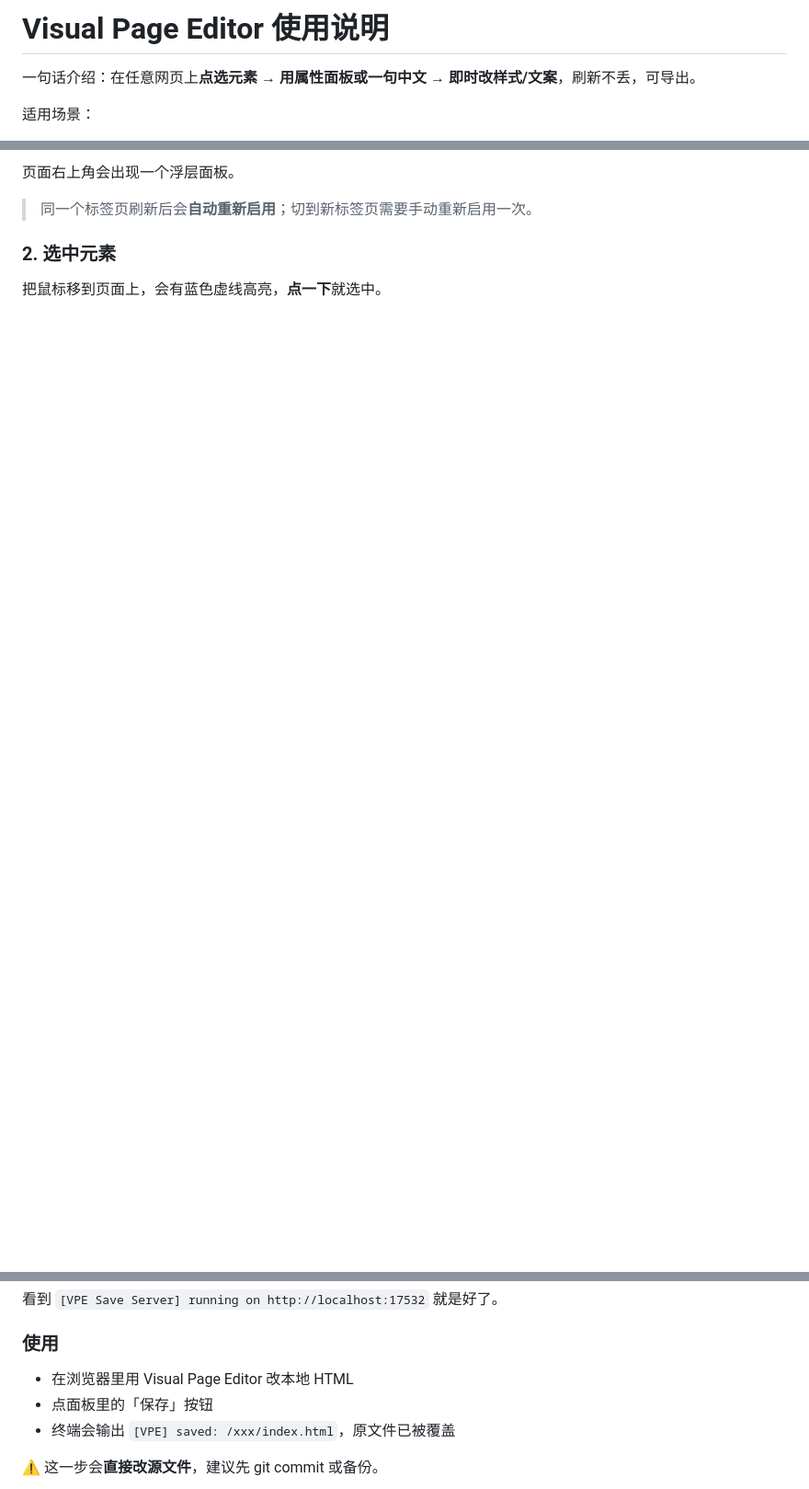
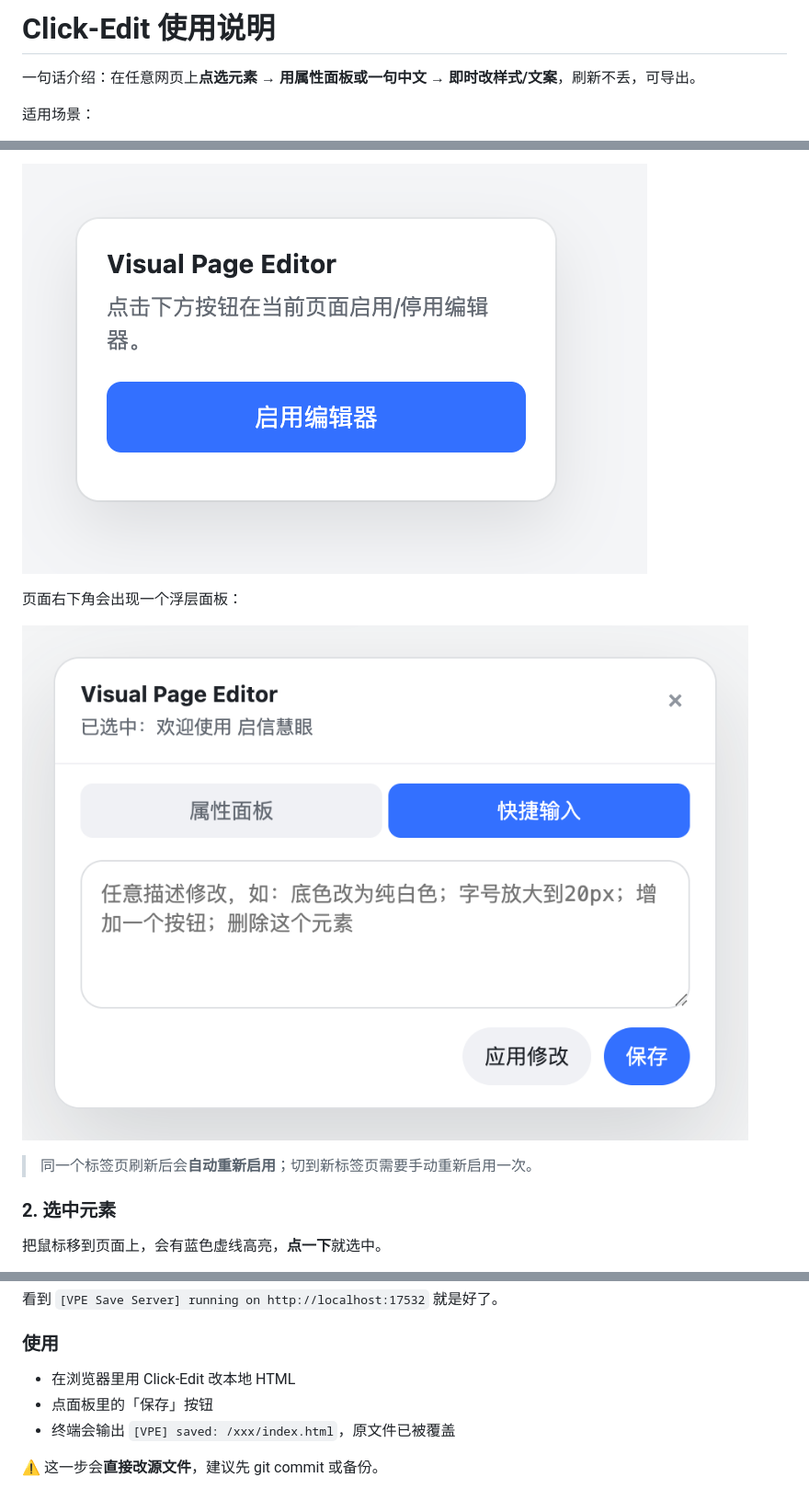
Before and after one commit to ddingdian-dd/click-edit, a Markdown page: extension/使用说明.md, 3 parts joined by grey strips. Shown at 92% size. Rendered like a GitHub page; pictures changed too: extension/docs/screenshots/04-popup.png, extension/docs/screenshots/06-editor-panel-zoom.png (added); blank space fills up the shorter version.

Commit message:
Update usage doc: rename Visual Page Editor to Click-Edit
Co-Authored-By: Claude Opus 4.6 <noreply@anthropic.com>

```diff
--- a/extension/使用说明.md
+++ b/extension/使用说明.md
@@ -1,4 +1,4 @@
-# Visual Page Editor 使用说明
+# Click-Edit 使用说明
 
 一句话介绍：在任意网页上**点选元素 → 用属性面板或一句中文 → 即时改样式/文案**，刷新不丢，可导出。
 
@@ -50,5 +58,9 @@
 
-页面右上角会出现一个浮层面板。
+![弹出窗口](docs/screenshots/04-popup.png)
+
+页面右下角会出现一个浮层面板：
+
+![编辑器浮层](docs/screenshots/06-editor-panel-zoom.png)
 
 > 同一个标签页刷新后会**自动重新启用**；切到新标签页需要手动重新启用一次。
 
@@ -153,7 +167,7 @@ node save-server.mjs
 
 ### 使用
 
-- 在浏览器里用 Visual Page Editor 改本地 HTML
+- 在浏览器里用 Click-Edit 改本地 HTML
 - 点面板里的「保存」按钮
 - 终端会输出 `[VPE] saved: /xxx/index.html`，原文件已被覆盖
 
```
Also changed, not shown: other parts of extension/使用说明.md (+14 -4 lines), extension/docs/screenshots/03-loaded-card.png (added), extension/docs/screenshots/_popup_full.png (deleted), 2 other files.
